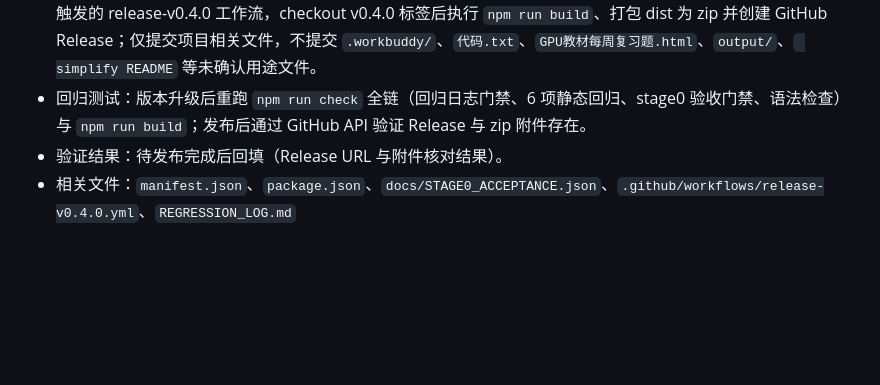
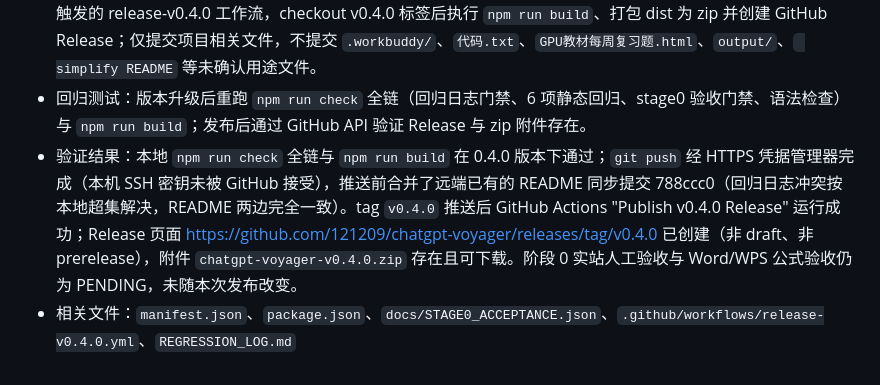
Before and after one commit to 121209/chatgpt-voyager, a Markdown page: REGRESSION_LOG.md, the part around the change. Rendered like a GitHub page; blank space fills up the shorter version.

Commit message:
docs: record v0.4.0 release verification result

```diff
--- a/REGRESSION_LOG.md
+++ b/REGRESSION_LOG.md
@@ -314,5 +314,5 @@
 - 历史关联：引用本日三条修复记录（对话目录与导出消息识别失效、二次修复、三次修复）以及 `2026-07-19 - 阶段 0 人工验收缺少统一可机检证据`。发布遵循 v0.3.0 既有 GitHub Actions 发布模式；阶段 0 实站/Word/WPS 人工验收仍为 PENDING，本次发布不代表验收门槛已满足，Release 说明中明确标注该限制。
 - 修复方式：版本号统一升级为 0.4.0（manifest、package、验收 JSON 的 currentVersion 三处同步）；新建 tag 触发的 release-v0.4.0 工作流，checkout v0.4.0 标签后执行 `npm run build`、打包 dist 为 zip 并创建 GitHub Release；仅提交项目相关文件，不提交 `.workbuddy/`、`代码.txt`、`GPU教材每周复习题.html`、`output/`、` simplify README` 等未确认用途文件。
 - 回归测试：版本升级后重跑 `npm run check` 全链（回归日志门禁、6 项静态回归、stage0 验收门禁、语法检查）与 `npm run build`；发布后通过 GitHub API 验证 Release 与 zip 附件存在。
-- 验证结果：待发布完成后回填（Release URL 与附件核对结果）。
+- 验证结果：本地 `npm run check` 全链与 `npm run build` 在 0.4.0 版本下通过；`git push` 经 HTTPS 凭据管理器完成（本机 SSH 密钥未被 GitHub 接受），推送前合并了远端已有的 README 同步提交 788ccc0（回归日志冲突按本地超集解决，README 两边完全一致）。tag `v0.4.0` 推送后 GitHub Actions "Publish v0.4.0 Release" 运行成功；Release 页面 https://github.com/121209/chatgpt-voyager/releases/tag/v0.4.0 已创建（非 draft、非 prerelease），附件 `chatgpt-voyager-v0.4.0.zip` 存在且可下载。阶段 0 实站人工验收与 Word/WPS 公式验收仍为 PENDING，未随本次发布改变。
 - 相关文件：`manifest.json`、`package.json`、`docs/STAGE0_ACCEPTANCE.json`、`.github/workflows/release-v0.4.0.yml`、`REGRESSION_LOG.md`
```
